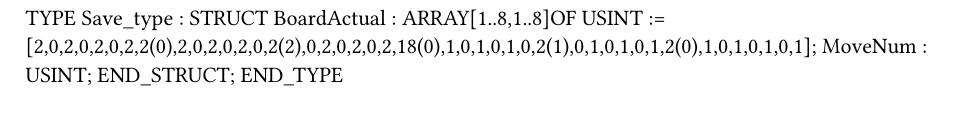
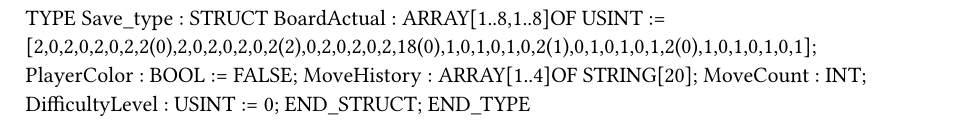
Before and after one commit to Zaworek03/Warcbot, a Typst document (Logical/Programs/SaveGame/Types.typ): part of the page, cut so that both start at the same text. Compiled offline with Typst 0.15.

```diff
--- a/Logical/Programs/SaveGame/Types.typ
+++ b/Logical/Programs/SaveGame/Types.typ
@@ -2,6 +2,9 @@
 TYPE
 	Save_type : 	STRUCT
 		BoardActual : ARRAY[1..8,1..8]OF USINT := [2,0,2,0,2,0,2,2(0),2,0,2,0,2,0,2(2),0,2,0,2,0,2,18(0),1,0,1,0,1,0,2(1),0,1,0,1,0,1,2(0),1,0,1,0,1,0,1];
-		MoveNum : USINT;
+		PlayerColor : BOOL := FALSE;
+		MoveHistory : ARRAY[1..4]OF STRING[20];
+		MoveCount : INT;
+		DifficultyLevel : USINT := 0;
 	END_STRUCT;
 END_TYPE
```
Also changed, not shown: 15 other files.
